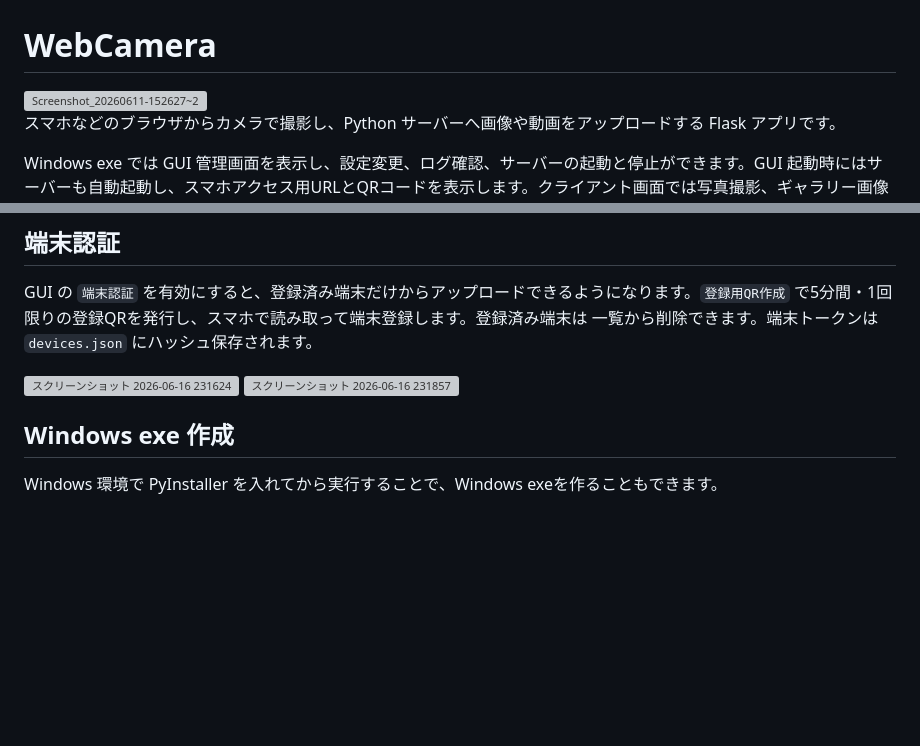
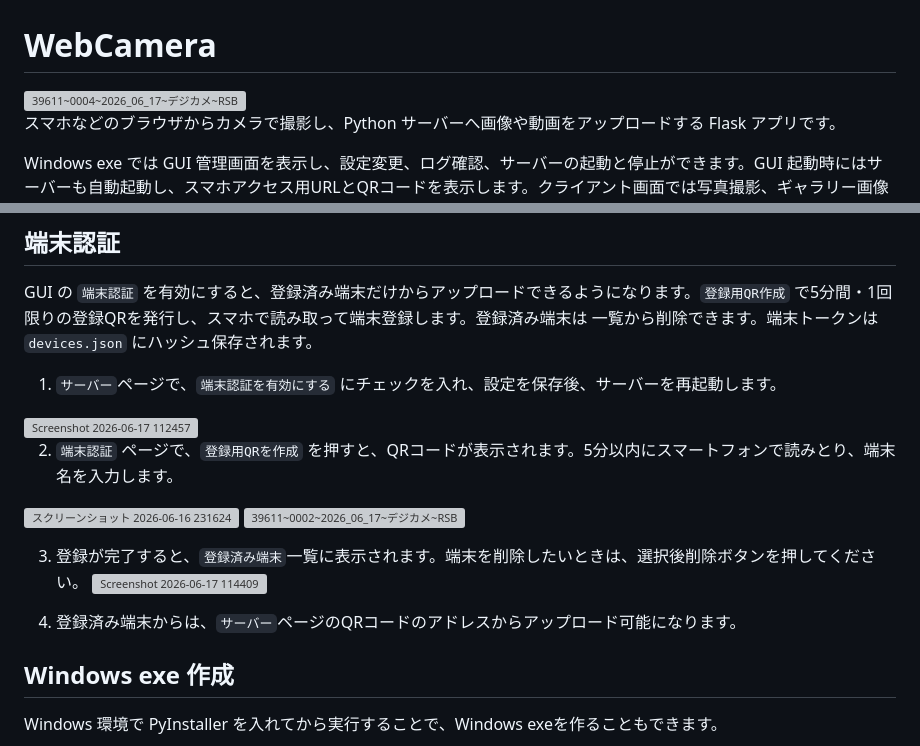
Before and after one commit to YUKI-ENT/WebCamera, a Markdown page: README.md, 2 parts joined by grey strips. Drawn GitHub-style; blank space fills up the shorter version; grey boxes are pictures that could not be loaded.

Commit message:
Revise README with new images and device auth steps
Updated images and added steps for device authentication in the README.

```diff
--- a/README.md
+++ b/README.md
@@ -1,5 +1,5 @@
 # WebCamera
-<img width="320" height="540" alt="Screenshot_20260611-152627~2" src="https://github.com/user-attachments/assets/dcadec46-50f4-4f9b-9ed3-62fd4108eff6" />
+<img width="319" height="535" alt="39611~0004~2026_06_17~デジカメ~RSB" src="https://github.com/user-attachments/assets/9f479f02-e57f-4776-85b8-146439126c3d" />
 
 スマホなどのブラウザからカメラで撮影し、Python サーバーへ画像や動画をアップロードする Flask アプリです。
 
@@ -77,10 +77,18 @@ WebCamera.exeと同じフォルダの設定ファイル：config.jsonを読み
 
 GUI の `端末認証` を有効にすると、登録済み端末だけからアップロードできるようになります。`登録用QR作成` で5分間・1回限りの登録QRを発行し、スマホで読み取って端末登録します。登録済み端末は 一覧から削除できます。端末トークンは `devices.json` にハッシュ保存されます。
 
-<img width="762" height="746" alt="スクリーンショット 2026-06-16 231624" src="https://github.com/user-attachments/assets/0057d8bc-fa3e-4b0a-85b4-776e3253df2a" />
+1. `サーバー`ページで、`端末認証を有効にする` にチェックを入れ、設定を保存後、サーバーを再起動します。
+  <img width="738" height="572" alt="Screenshot 2026-06-17 112457" src="https://github.com/user-attachments/assets/3fb6d14d-84e0-47ca-850e-ccc390edddf0" />
 
-<img width="762" height="746" alt="スクリーンショット 2026-06-16 231857" src="https://github.com/user-attachments/assets/49ba6ff4-a91e-4548-ab4b-c41e1f9761c1" />
+2. `端末認証` ページで、`登録用QRを作成` を押すと、QRコードが表示されます。5分以内にスマートフォンで読みとり、端末名を入力します。
+  <img width="762" height="746" alt="スクリーンショット 2026-06-16 231624" src="https://github.com/user-attachments/assets/4c591d79-cc97-4f0a-ba7b-a8f1cea740c5" />
 
+  <img width="320" height="599" alt="39611~0002~2026_06_17~デジカメ~RSB" src="https://github.com/user-attachments/assets/5b6544e4-d801-4d35-bdbd-9e946394bc51" />
+
+3. 登録が完了すると、`登録済み端末`一覧に表示されます。端末を削除したいときは、選択後削除ボタンを押してください。
+   <img width="693" height="123" alt="Screenshot 2026-06-17 114409" src="https://github.com/user-attachments/assets/72e349d8-ea52-43a0-b54d-91539c3ac3b5" />
+
+4. 登録済み端末からは、`サーバー`ページのQRコードのアドレスからアップロード可能になります。
 
 ## Windows exe 作成
 
```
